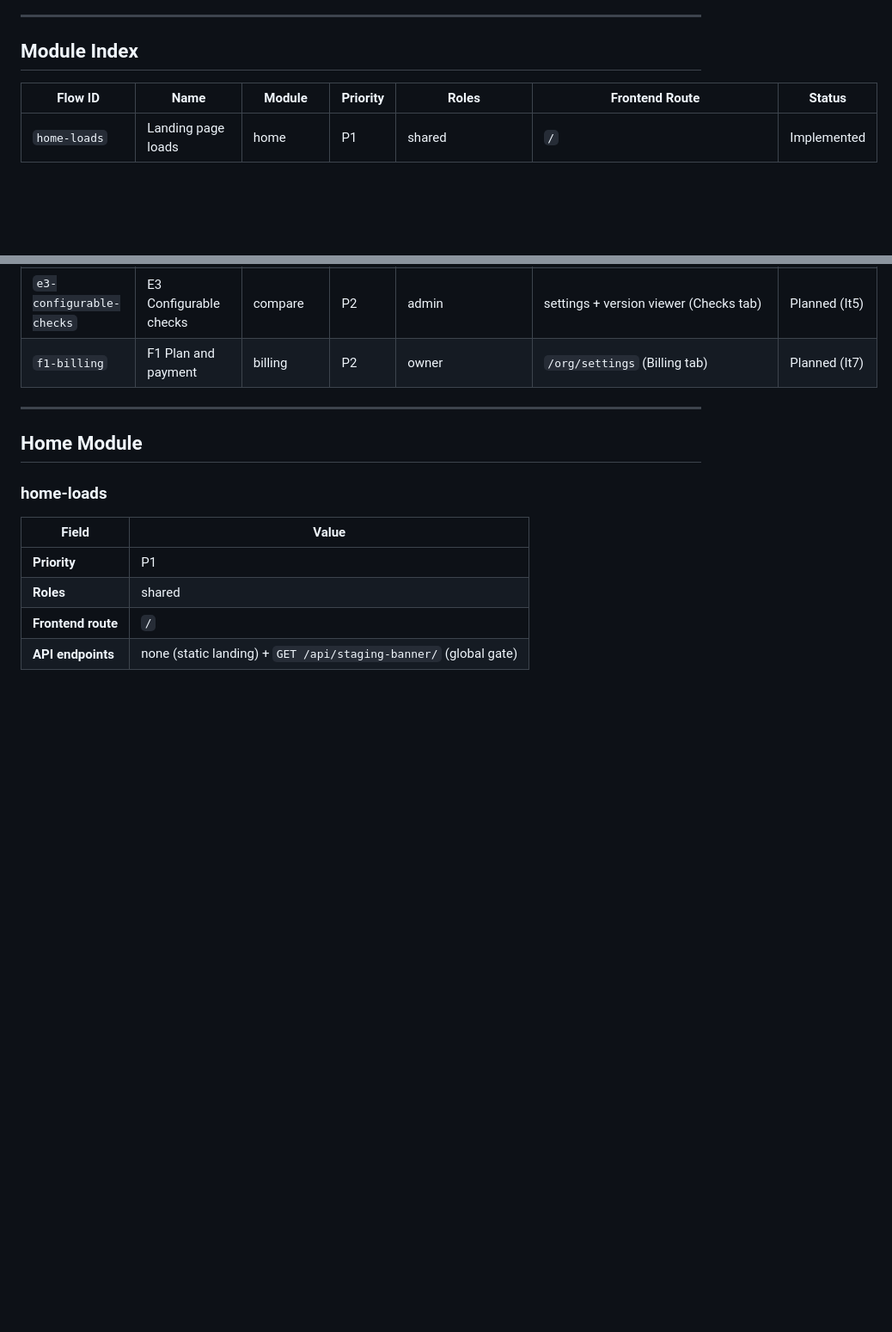
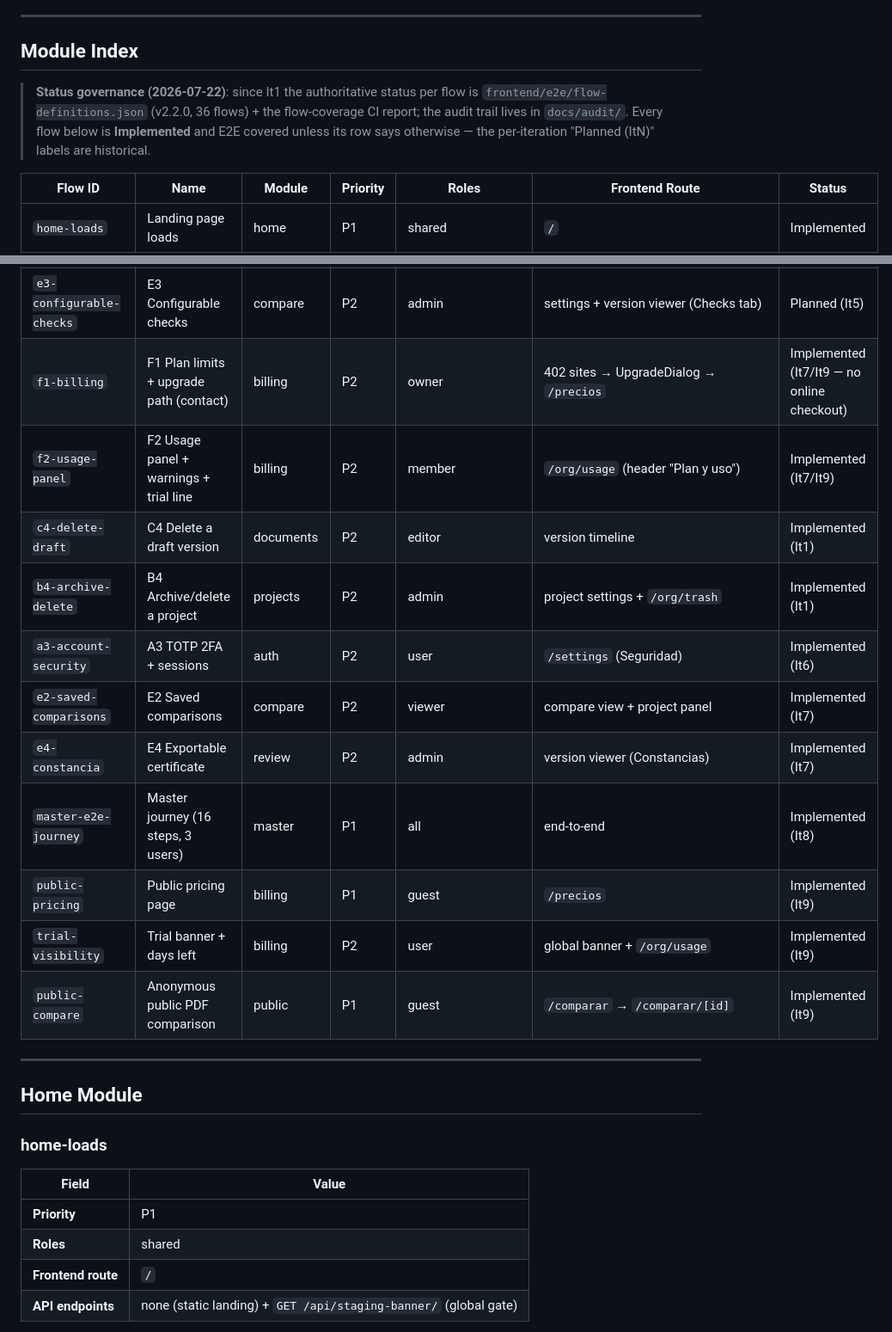
Before and after one commit to carlos18bp/versiona_project, a Markdown page: docs/USER_FLOW_MAP.md, 2 parts joined by grey strips. Shown at 86% size. Drawn GitHub-style; blank space fills up the shorter version.

Commit message:
docs(it9): sync USER_FLOW_MAP with flow-definitions v2.2.0
Registers the 10 flows the map was missing (It1-It8 drift + the three It9
public/trial flows) and adds the status-governance note: flow-definitions +
the CI flow-coverage report are authoritative since It1.

Co-Authored-By: Claude Fable 5 <noreply@anthropic.com>

```diff
--- a/docs/USER_FLOW_MAP.md
+++ b/docs/USER_FLOW_MAP.md
@@ -28,6 +28,12 @@ and API contracts before writing or reviewing E2E tests. Flow ids map 1:1 to
 
 ## Module Index
 
+> **Status governance (2026-07-22)**: since It1 the authoritative status per flow is
+> `frontend/e2e/flow-definitions.json` (v2.2.0, 36 flows) + the flow-coverage CI report;
+> the audit trail lives in `docs/audit/`. Every flow below is **Implemented** and E2E
+> covered unless its row says otherwise — the per-iteration "Planned (ItN)" labels are
+> historical.
+
 | Flow ID | Name | Module | Priority | Roles | Frontend Route | Status |
 |---------|------|--------|----------|-------|----------------|--------|
 | `home-loads` | Landing page loads | home | P1 | shared | `/` | Implemented |
@@ -55,7 +61,17 @@ and API contracts before writing or reviewing E2E tests. Flow ids map 1:1 to
 | `d5-selective-invalidation` | D5 Selective invalidation | review | P1 | system/coordinator | seals panel + `/inbox` | Planned (It3) |
 | `e1-compare` | E1 Compare two versions | compare | P1 | viewer | `.../compare/[base]/[target]` | Planned (It2) |
 | `e3-configurable-checks` | E3 Configurable checks | compare | P2 | admin | settings + version viewer (Checks tab) | Planned (It5) |
-| `f1-billing` | F1 Plan and payment | billing | P2 | owner | `/org/settings` (Billing tab) | Planned (It7) |
+| `f1-billing` | F1 Plan limits + upgrade path (contact) | billing | P2 | owner | 402 sites → UpgradeDialog → `/precios` | Implemented (It7/It9 — no online checkout) |
+| `f2-usage-panel` | F2 Usage panel + warnings + trial line | billing | P2 | member | `/org/usage` (header "Plan y uso") | Implemented (It7/It9) |
+| `c4-delete-draft` | C4 Delete a draft version | documents | P2 | editor | version timeline | Implemented (It1) |
+| `b4-archive-delete` | B4 Archive/delete a project | projects | P2 | admin | project settings + `/org/trash` | Implemented (It1) |
+| `a3-account-security` | A3 TOTP 2FA + sessions | auth | P2 | user | `/settings` (Seguridad) | Implemented (It6) |
+| `e2-saved-comparisons` | E2 Saved comparisons | compare | P2 | viewer | compare view + project panel | Implemented (It7) |
+| `e4-constancia` | E4 Exportable certificate | review | P2 | admin | version viewer (Constancias) | Implemented (It7) |
+| `master-e2e-journey` | Master journey (16 steps, 3 users) | master | P1 | all | end-to-end | Implemented (It8) |
+| `public-pricing` | Public pricing page | billing | P1 | guest | `/precios` | Implemented (It9) |
+| `trial-visibility` | Trial banner + days left | billing | P2 | user | global banner + `/org/usage` | Implemented (It9) |
+| `public-compare` | Anonymous public PDF comparison | public | P1 | guest | `/comparar` → `/comparar/[id]` | Implemented (It9) |
 
 ---
 
```
Also changed, not shown: other parts of docs/USER_FLOW_MAP.md (+2 -2 lines).
